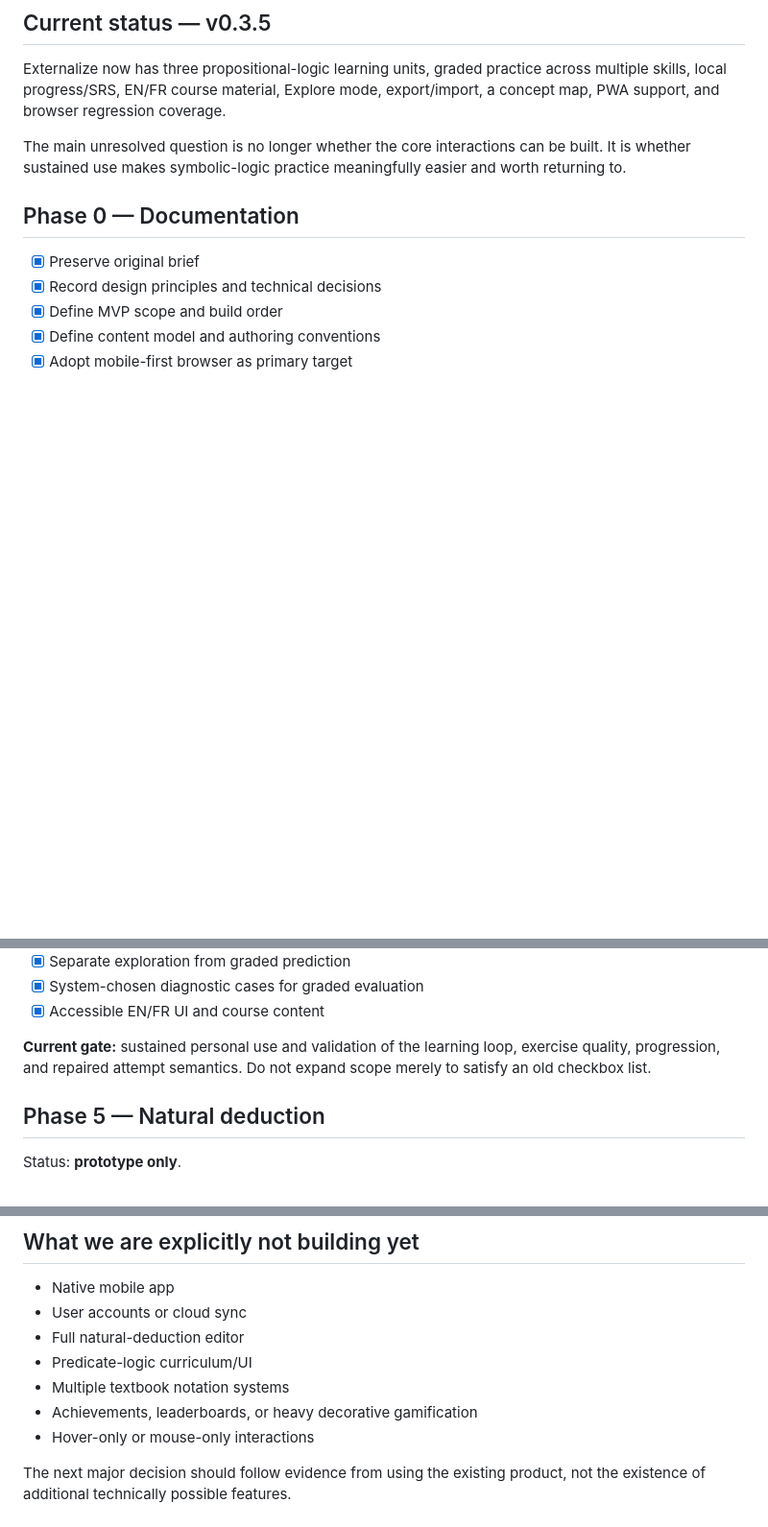
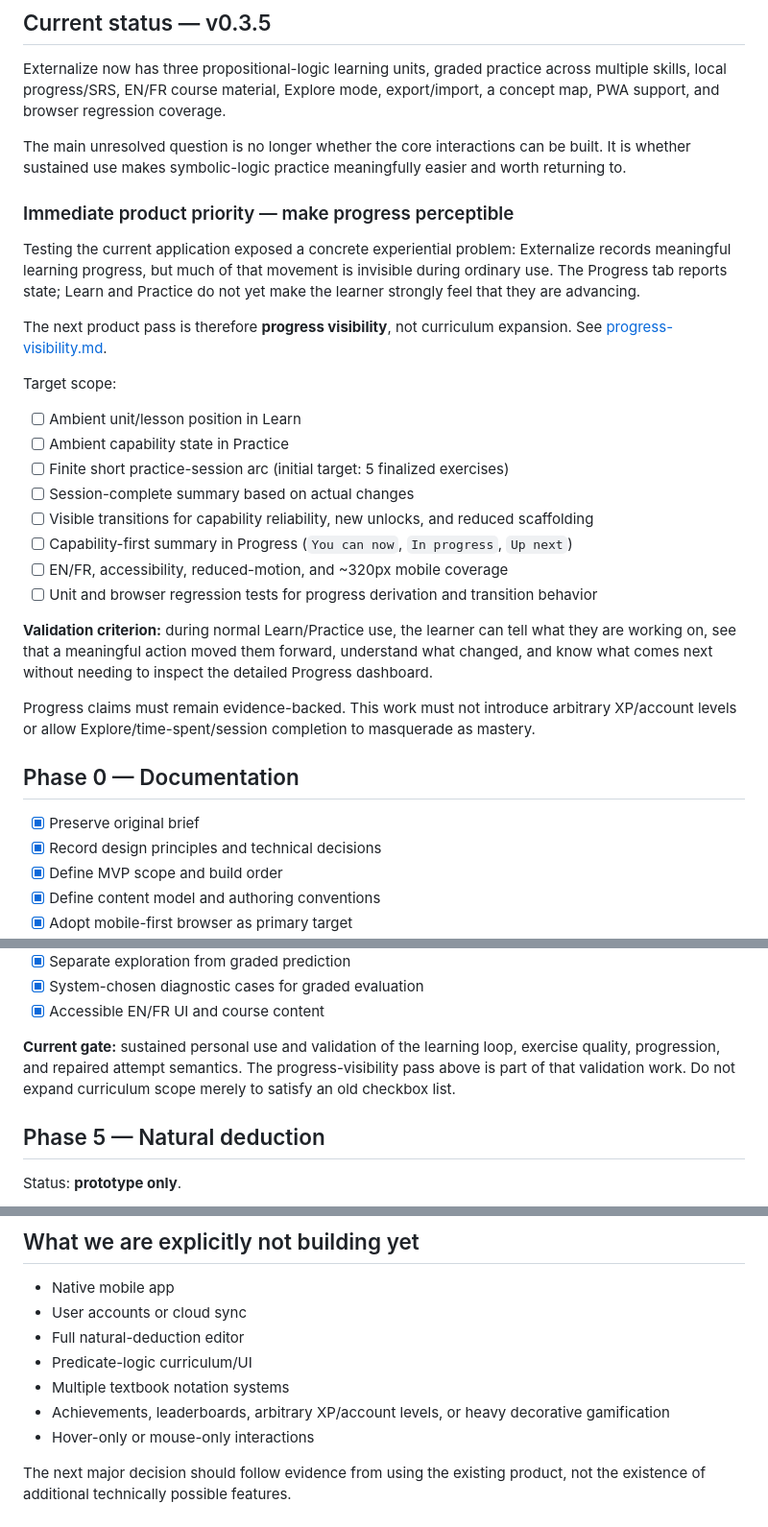
Before and after one commit to 0xVorian/externalize, a Markdown page: docs/roadmap.md, 3 parts joined by grey strips. Shown at 96% size. GitHub-like rendering; blank space fills up the shorter version.

Commit message:
docs: make progress visibility the current product priority

```diff
--- a/docs/roadmap.md
+++ b/docs/roadmap.md
@@ -7,6 +7,27 @@ This document tracks the shipped application and the remaining validation gates.
 Externalize now has three propositional-logic learning units, graded practice across multiple skills, local progress/SRS, EN/FR course material, Explore mode, export/import, a concept map, PWA support, and browser regression coverage.
 
 The main unresolved question is no longer whether the core interactions can be built. It is whether sustained use makes symbolic-logic practice meaningfully easier and worth returning to.
+
+### Immediate product priority — make progress perceptible
+
+Testing the current application exposed a concrete experiential problem: Externalize records meaningful learning progress, but much of that movement is invisible during ordinary use. The Progress tab reports state; Learn and Practice do not yet make the learner strongly feel that they are advancing.
+
+The next product pass is therefore **progress visibility**, not curriculum expansion. See [progress-visibility.md](progress-visibility.md).
+
+Target scope:
+
+- [ ] Ambient unit/lesson position in Learn
+- [ ] Ambient capability state in Practice
+- [ ] Finite short practice-session arc (initial target: 5 finalized exercises)
+- [ ] Session-complete summary based on actual changes
+- [ ] Visible transitions for capability reliability, new unlocks, and reduced scaffolding
+- [ ] Capability-first summary in Progress (`You can now`, `In progress`, `Up next`)
+- [ ] EN/FR, accessibility, reduced-motion, and ~320px mobile coverage
+- [ ] Unit and browser regression tests for progress derivation and transition behavior
+
+**Validation criterion:** during normal Learn/Practice use, the learner can tell what they are working on, see that a meaningful action moved them forward, understand what changed, and know what comes next without needing to inspect the detailed Progress dashboard.
+
+Progress claims must remain evidence-backed. This work must not introduce arbitrary XP/account levels or allow Explore/time-spent/session completion to masquerade as mastery.
 
 ## Phase 0 — Documentation
 
@@ -86,7 +107,7 @@ The original “full propositional MVP” feature list is now substantially impl
 - [x] System-chosen diagnostic cases for graded evaluation
 - [x] Accessible EN/FR UI and course content
 
-**Current gate:** sustained personal use and validation of the learning loop, exercise quality, progression, and repaired attempt semantics. Do not expand scope merely to satisfy an old checkbox list.
+**Current gate:** sustained personal use and validation of the learning loop, exercise quality, progression, and repaired attempt semantics. The progress-visibility pass above is part of that validation work. Do not expand curriculum scope merely to satisfy an old checkbox list.
 
 ## Phase 5 — Natural deduction
 
@@ -143,7 +164,7 @@ When writing lessons, follow this loop:
 - Full natural-deduction editor
 - Predicate-logic curriculum/UI
 - Multiple textbook notation systems
-- Achievements, leaderboards, or heavy decorative gamification
+- Achievements, leaderboards, arbitrary XP/account levels, or heavy decorative gamification
 - Hover-only or mouse-only interactions
 
 The next major decision should follow evidence from using the existing product, not the existence of additional technically possible features.
```
